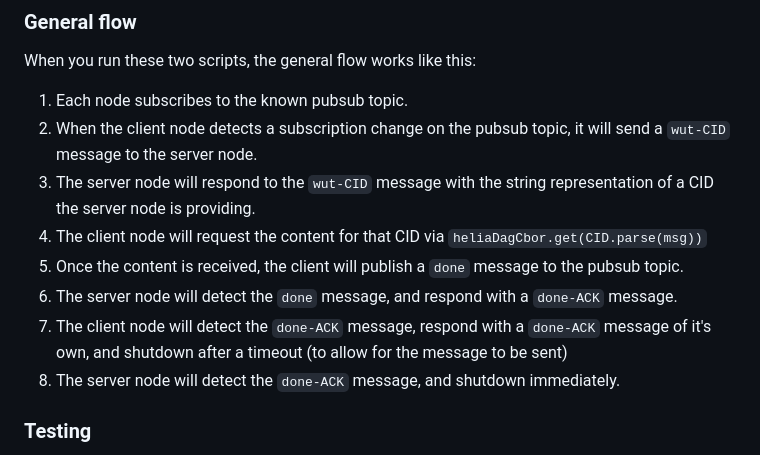
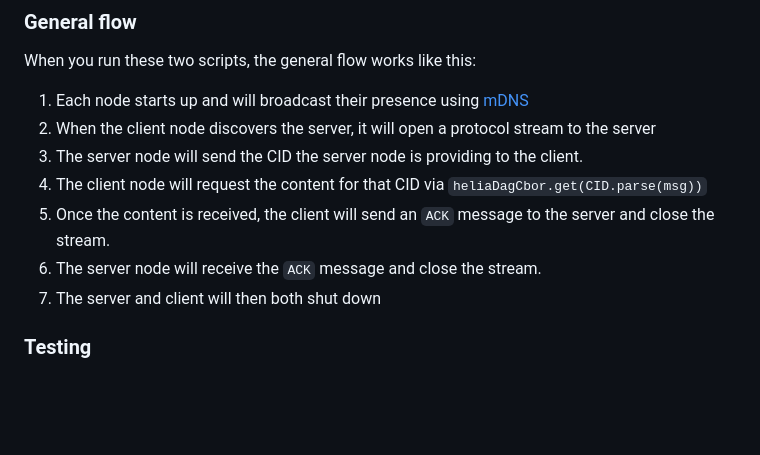
Before and after one commit to ipfs-examples/helia-examples, a Markdown page: examples/helia-lan-discovery/README.md, the part around the change. Rendered like a GitHub page; blank space fills up the shorter version.

Commit message:
chore: update readme

```diff
--- a/examples/helia-lan-discovery/README.md
+++ b/examples/helia-lan-discovery/README.md
@@ -84,14 +84,13 @@ Note: No WAN functionality is enabled, so only nodes on your local network can h
 
 When you run these two scripts, the general flow works like this:
 
-1. Each node subscribes to the known pubsub topic.
-1. When the client node detects a subscription change on the pubsub topic, it will send a `wut-CID` message to the server node.
-1. The server node will respond to the `wut-CID` message with the string representation of a CID the server node is providing.
-1. The client node will request the content for that CID via `heliaDagCbor.get(CID.parse(msg))`
-1. Once the content is received, the client will publish a `done` message to the pubsub topic.
-1. The server node will detect the `done` message, and respond with a `done-ACK` message.
-1. The client node will detect the `done-ACK` message, respond with a `done-ACK` message of it's own, and shutdown after a timeout (to allow for the message to be sent)
-1. The server node will detect the `done-ACK` message, and shutdown immediately.
+1. Each node starts up and will broadcast their presence using [mDNS](https://en.wikipedia.org/wiki/Multicast_DNS)
+2. When the client node discovers the server, it will open a protocol stream to the server
+3. The server node will send the CID the server node is providing to the client.
+4. The client node will request the content for that CID via `heliaDagCbor.get(CID.parse(msg))`
+5. Once the content is received, the client will send an `ACK` message to the server and close the stream.
+6. The server node will receive the `ACK` message and close the stream.
+7. The server and client will then both shut down
 
 ### Testing
 
```
